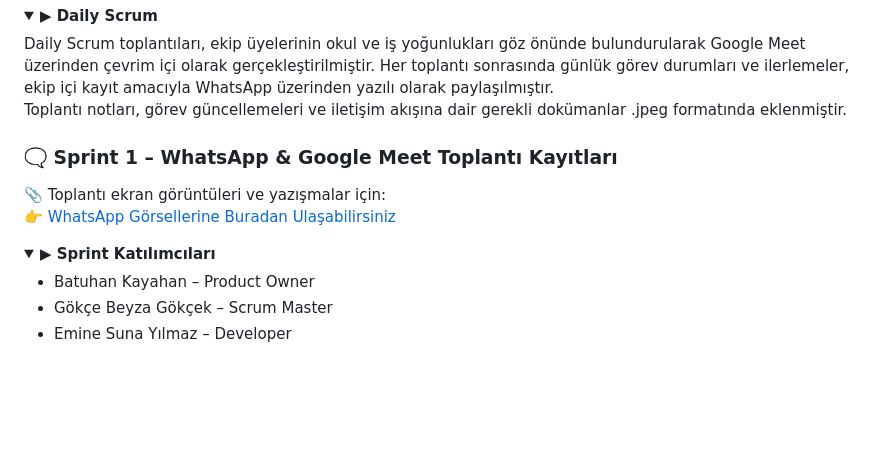
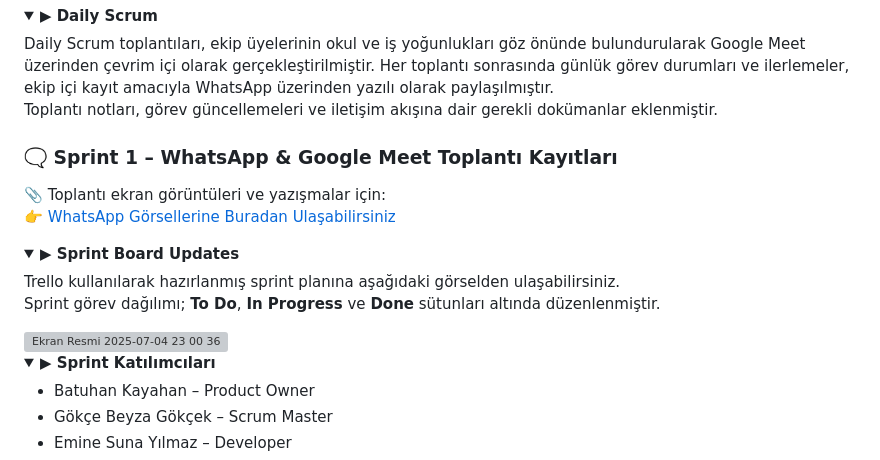
Before and after one commit to batuhanlog/SmartMeal, a Markdown page: README.md, the part around the change. Drawn GitHub-style; folded sections open; blank space fills up the shorter version; grey boxes are pictures that could not be loaded.

```diff
--- a/README.md
+++ b/README.md
@@ -173,14 +173,22 @@ NutriMuse projesi toplamda 300 puanlık bir geliştirme yüküne sahiptir. Proje
 <summary><strong>▶ Daily Scrum</strong></summary>
 
 Daily Scrum toplantıları, ekip üyelerinin okul ve iş yoğunlukları göz önünde bulundurularak Google Meet üzerinden çevrim içi olarak gerçekleştirilmiştir. Her toplantı sonrasında günlük görev durumları ve ilerlemeler, ekip içi kayıt amacıyla WhatsApp üzerinden yazılı olarak paylaşılmıştır.
-Toplantı notları, görev güncellemeleri ve iletişim akışına dair gerekli dokümanlar .jpeg formatında eklenmiştir.
+Toplantı notları, görev güncellemeleri ve iletişim akışına dair gerekli dokümanlar eklenmiştir.
 
 ### 🗨️ Sprint 1 – WhatsApp & Google Meet Toplantı Kayıtları
 
 📎 Toplantı ekran görüntüleri ve yazışmalar için:
 👉 [WhatsApp Görsellerine Buradan Ulaşabilirsiniz](https://drive.google.com/drive/folders/1MRBDttWCSHXecd63y1qjKrfANuVOTHiz?usp=drive_link)
 
-</details>
+
+<details>
+<summary><strong>▶ Sprint Board Updates</strong></summary>
+
+Trello kullanılarak hazırlanmış sprint planına aşağıdaki görselden ulaşabilirsiniz.
+Sprint görev dağılımı; **To Do**, **In Progress** ve **Done** sütunları altında düzenlenmiştir.
+
+<img width="1402" alt="Ekran Resmi 2025-07-04 23 00 36" src="https://github.com/user-attachments/assets/21e9cc6f-0a55-452b-92b8-1d5fe908d501" />
+
 
 <details>
 <summary><strong>▶ Sprint Katılımcıları</strong></summary>
```
